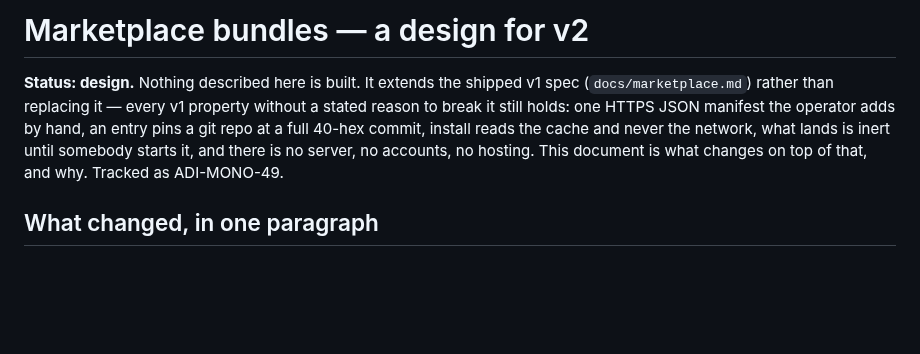
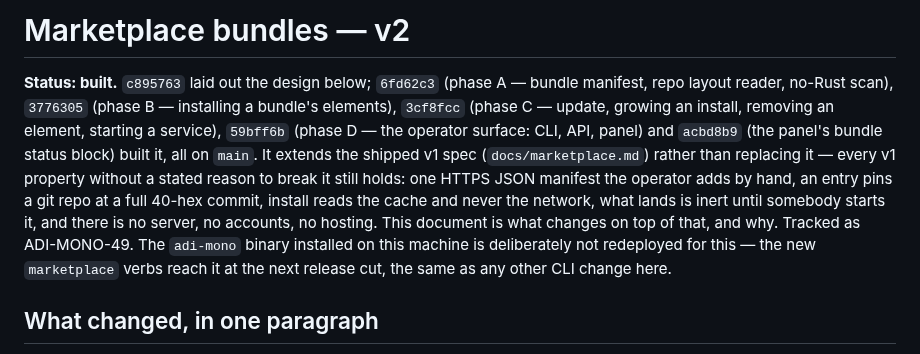
Before and after one commit to adi-family/mono, a Markdown page: docs/marketplace-bundles.md, the part around the change. GitHub-like rendering; blank space fills up the shorter version.

Commit message:
marketplace-bundles: correct status — built, not design

```diff
--- a/docs/marketplace-bundles.md
+++ b/docs/marketplace-bundles.md
@@ -1,11 +1,17 @@
-# Marketplace bundles — a design for v2
+# Marketplace bundles — v2
 
-**Status: design.** Nothing described here is built. It extends the shipped v1 spec
-(`docs/marketplace.md`) rather than replacing it — every v1 property without a stated reason to
-break it still holds: one HTTPS JSON manifest the operator adds by hand, an entry pins a git repo
-at a full 40-hex commit, install reads the cache and never the network, what lands is inert until
-somebody starts it, and there is no server, no accounts, no hosting. This document is what changes
-on top of that, and why. Tracked as ADI-MONO-49.
+**Status: built.** `c895763` laid out the design below; `6fd62c3` (phase A — bundle manifest, repo
+layout reader, no-Rust scan), `3776305` (phase B — installing a bundle's elements), `3cf8fcc`
+(phase C — update, growing an install, removing an element, starting a service), `59bff6b` (phase
+D — the operator surface: CLI, API, panel) and `acbd8b9` (the panel's bundle status block) built
+it, all on `main`. It extends the shipped v1 spec (`docs/marketplace.md`) rather than replacing
+it — every v1 property without a stated reason to break it still holds: one HTTPS JSON manifest
+the operator adds by hand, an entry pins a git repo at a full 40-hex commit, install reads the
+cache and never the network, what lands is inert until somebody starts it, and there is no server,
+no accounts, no hosting. This document is what changes on top of that, and why. Tracked as
+ADI-MONO-49. The `adi-mono` binary installed on this machine is deliberately not redeployed for
+this — the new `marketplace` verbs reach it at the next release cut, the same as any other CLI
+change here.
 
 ## What changed, in one paragraph
 
```
